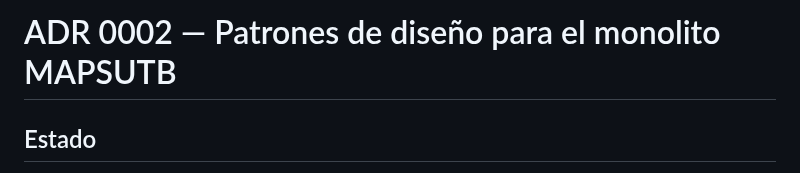
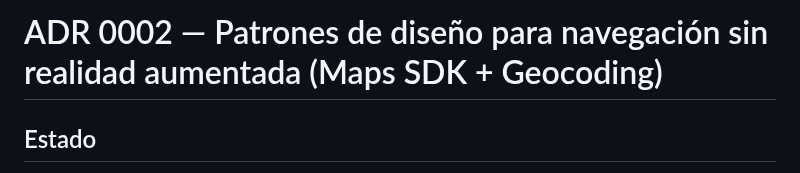
Before and after one commit to ISCOUTB/AS_202620_mapsutb, a Markdown page: docs/adr/0002.md, the part around the change. Rendered like a GitHub page.

Commit message:
Update title of ADR 0002 for clarity

```diff
--- a/docs/adr/0002.md
+++ b/docs/adr/0002.md
@@ -1,4 +1,4 @@
-# ADR 0002 — Patrones de diseño para el monolito MAPSUTB
+# ADR 0002 — Patrones de diseño para navegación sin realidad aumentada (Maps SDK + Geocoding)
 
 ## Estado
 
```
